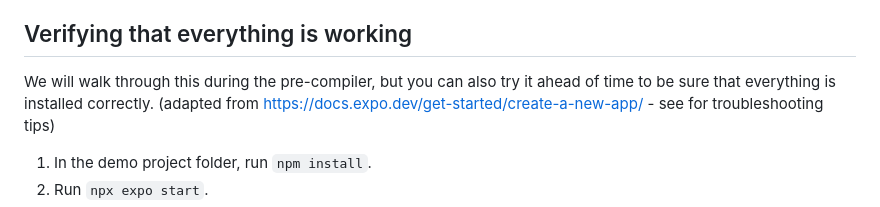
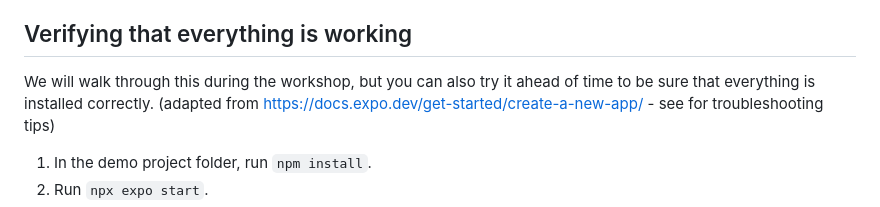
Before and after one commit to keith-kurak/ferni-chat-2023, a Markdown page: README.md, the part around the change. Drawn GitHub-style.

```diff
--- a/README.md
+++ b/README.md
@@ -33,7 +33,7 @@ If you regularly do JavaScript development, you likely have many of these instal
 - You _may_ have to modify the Windows firewall to get the app running on your phone in the Expo Go app. If you keep getting connection timed out errors, you can try running `WF.msc` and then adding an inbound rule for port 19000.
 
 ## Verifying that everything is working
-We will walk through this during the pre-compiler, but you can also try it ahead of time to be sure that everything is installed correctly.
+We will walk through this during the workshop, but you can also try it ahead of time to be sure that everything is installed correctly.
 (adapted from https://docs.expo.dev/get-started/create-a-new-app/ - see for troubleshooting tips)
 1. In the demo project folder, run `npm install`.
 2. Run `npx expo start`.
```
